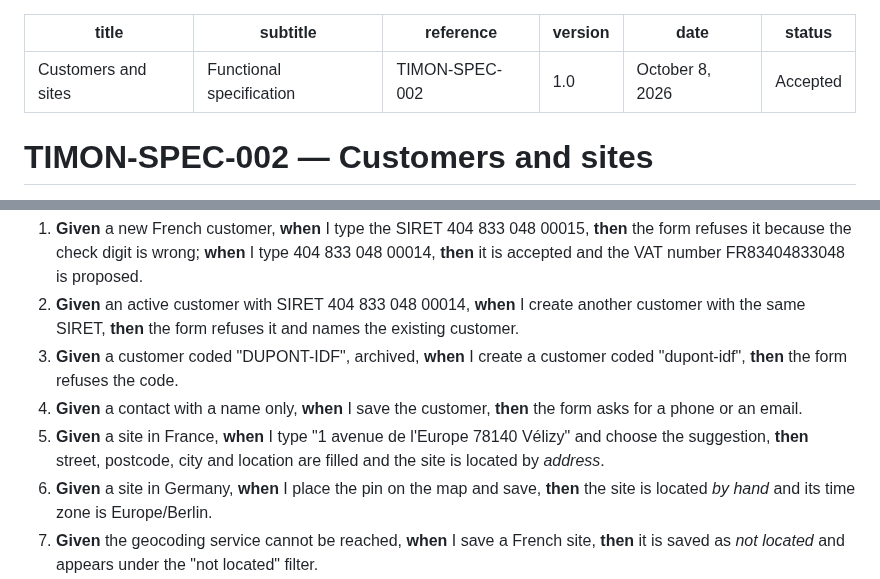
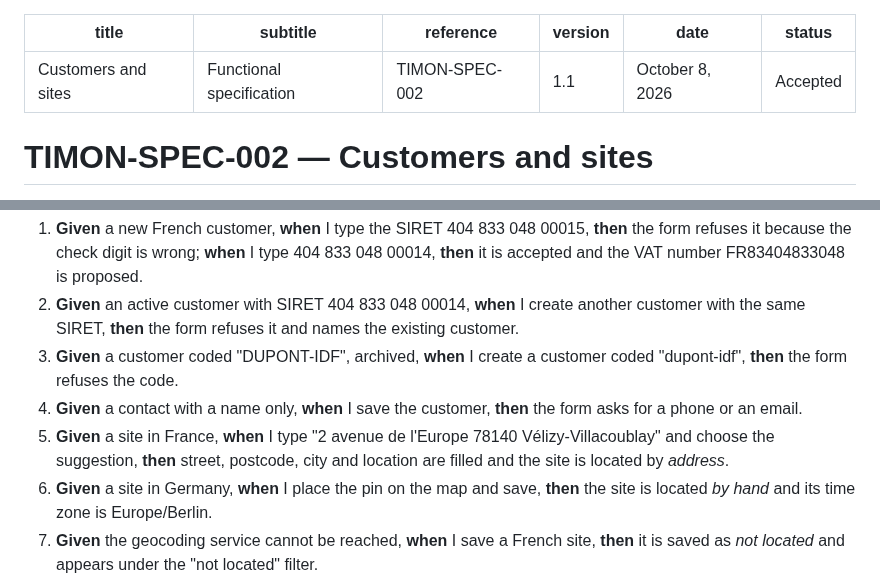
Before and after one commit to jojoricard/timon-tms, a Markdown page: docs/specs/0002-customers-and-sites.md, 2 parts joined by grey strips. Drawn GitHub-style.

Commit message:
docs: SPEC-002 1.1 and customer form mockup

```diff
--- a/docs/specs/0002-customers-and-sites.md
+++ b/docs/specs/0002-customers-and-sites.md
@@ -2,7 +2,7 @@
 title: "Customers and sites"
 subtitle: "Functional specification"
 reference: TIMON-SPEC-002
-version: "1.0"
+version: "1.1"
 date: "October 8, 2026"
 status: "Accepted"
 ---
@@ -106,7 +106,7 @@ The screens follow the design system and are in French and English from the firs
 2. **Given** an active customer with SIRET 404 833 048 00014, **when** I create another customer with the same SIRET, **then** the form refuses it and names the existing customer.
 3. **Given** a customer coded "DUPONT-IDF", archived, **when** I create a customer coded "dupont-idf", **then** the form refuses the code.
 4. **Given** a contact with a name only, **when** I save the customer, **then** the form asks for a phone or an email.
-5. **Given** a site in France, **when** I type "1 avenue de l'Europe 78140 Vélizy" and choose the suggestion, **then** street, postcode, city and location are filled and the site is located by *address*.
+5. **Given** a site in France, **when** I type "2 avenue de l'Europe 78140 Vélizy-Villacoublay" and choose the suggestion, **then** street, postcode, city and location are filled and the site is located by *address*.
 6. **Given** a site in Germany, **when** I place the pin on the map and save, **then** the site is located *by hand* and its time zone is Europe/Berlin.
 7. **Given** the geocoding service cannot be reached, **when** I save a French site, **then** it is saved as *not located* and appears under the "not located" filter.
 8. **Given** an active site, **when** I create another site 30 metres away, **then** a warning names the first site and I can still save.
```
Also changed, not shown: docs/design/mockups/customer-form.png.
